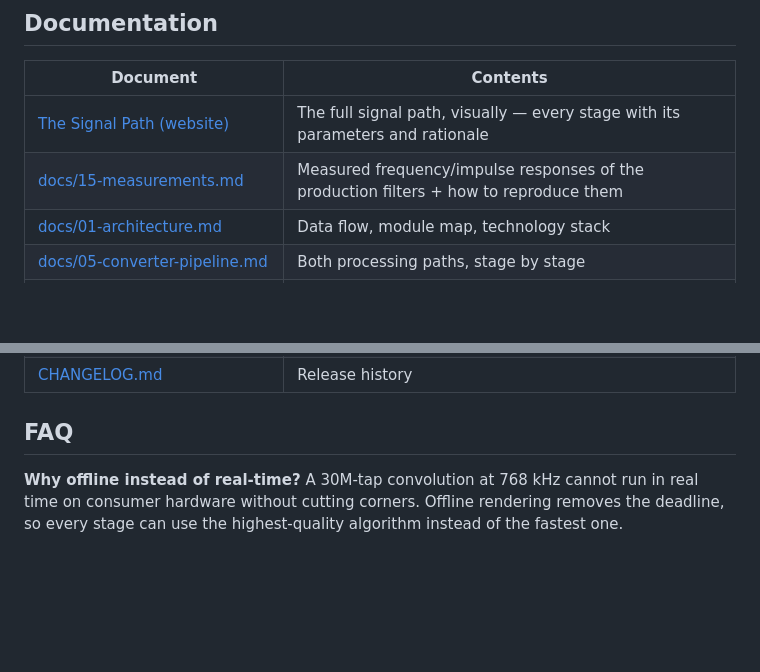
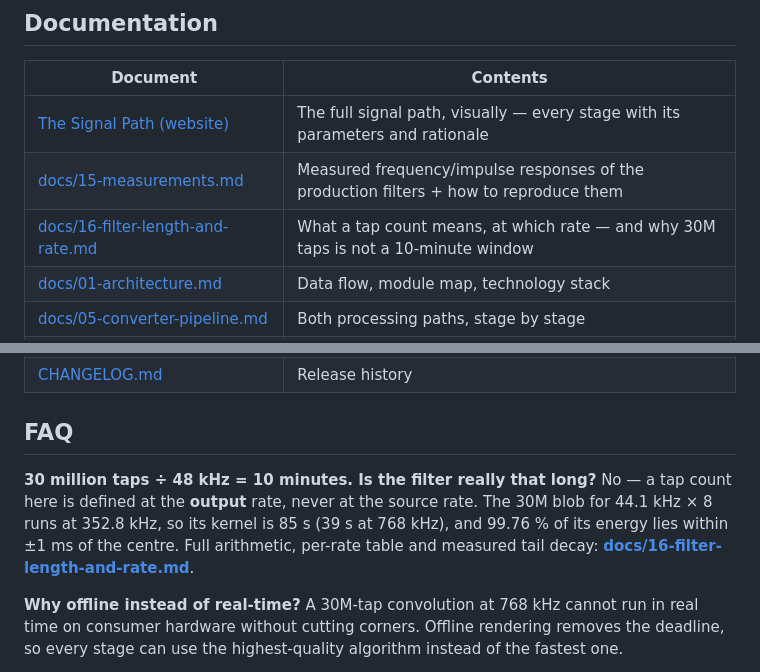
Before and after one commit to ToxaDev/aura-engine, a Markdown page: README.md, 2 parts joined by grey strips. Rendered like a GitHub page; blank space fills up the shorter version.

```diff
--- a/README.md
+++ b/README.md
@@ -276,6 +276,7 @@ full gallery with methodology in **[docs/15-measurements.md](docs/15-measurement
 |---|---|
 | [The Signal Path (website)](https://toxadev.github.io/aura-engine/) | The full signal path, visually — every stage with its parameters and rationale |
 | [docs/15-measurements.md](docs/15-measurements.md) | Measured frequency/impulse responses of the production filters + how to reproduce them |
+| [docs/16-filter-length-and-rate.md](docs/16-filter-length-and-rate.md) | What a tap count means, at which rate — and why 30M taps is not a 10-minute window |
 | [docs/01-architecture.md](docs/01-architecture.md) | Data flow, module map, technology stack |
 | [docs/05-converter-pipeline.md](docs/05-converter-pipeline.md) | Both processing paths, stage by stage |
 | [docs/06-hybrid-phase-proof.md](docs/06-hybrid-phase-proof.md) | Hybrid-Phase engine: detection, switching, verification |
@@ -287,6 +288,13 @@ full gallery with methodology in **[docs/15-measurements.md](docs/15-measurement
 | [CHANGELOG.md](CHANGELOG.md) | Release history |
 
 ## FAQ
+
+**30 million taps ÷ 48 kHz = 10 minutes. Is the filter really that long?**
+No — a tap count here is defined at the **output** rate, never at the source
+rate. The 30M blob for 44.1 kHz × 8 runs at 352.8 kHz, so its kernel is 85 s
+(39 s at 768 kHz), and 99.76 % of its energy lies within ±1 ms of the centre.
+Full arithmetic, per-rate table and measured tail decay:
+**[docs/16-filter-length-and-rate.md](docs/16-filter-length-and-rate.md)**.
 
 **Why offline instead of real-time?**
 A 30M-tap convolution at 768 kHz cannot run in real time on consumer
```
Also changed, not shown: docs/16-filter-length-and-rate.md (added, +212 -0 lines), docs/README.md (+1 -0 lines).
